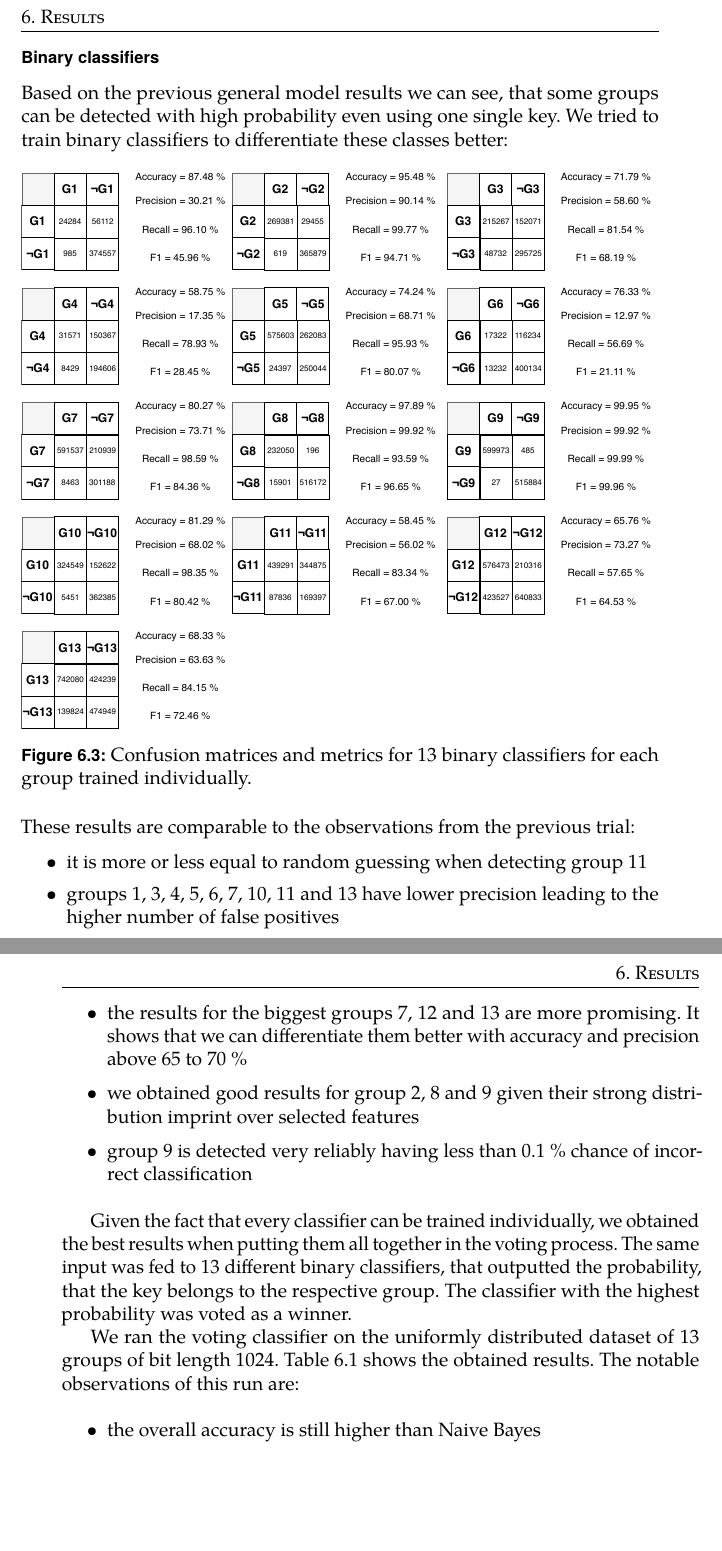
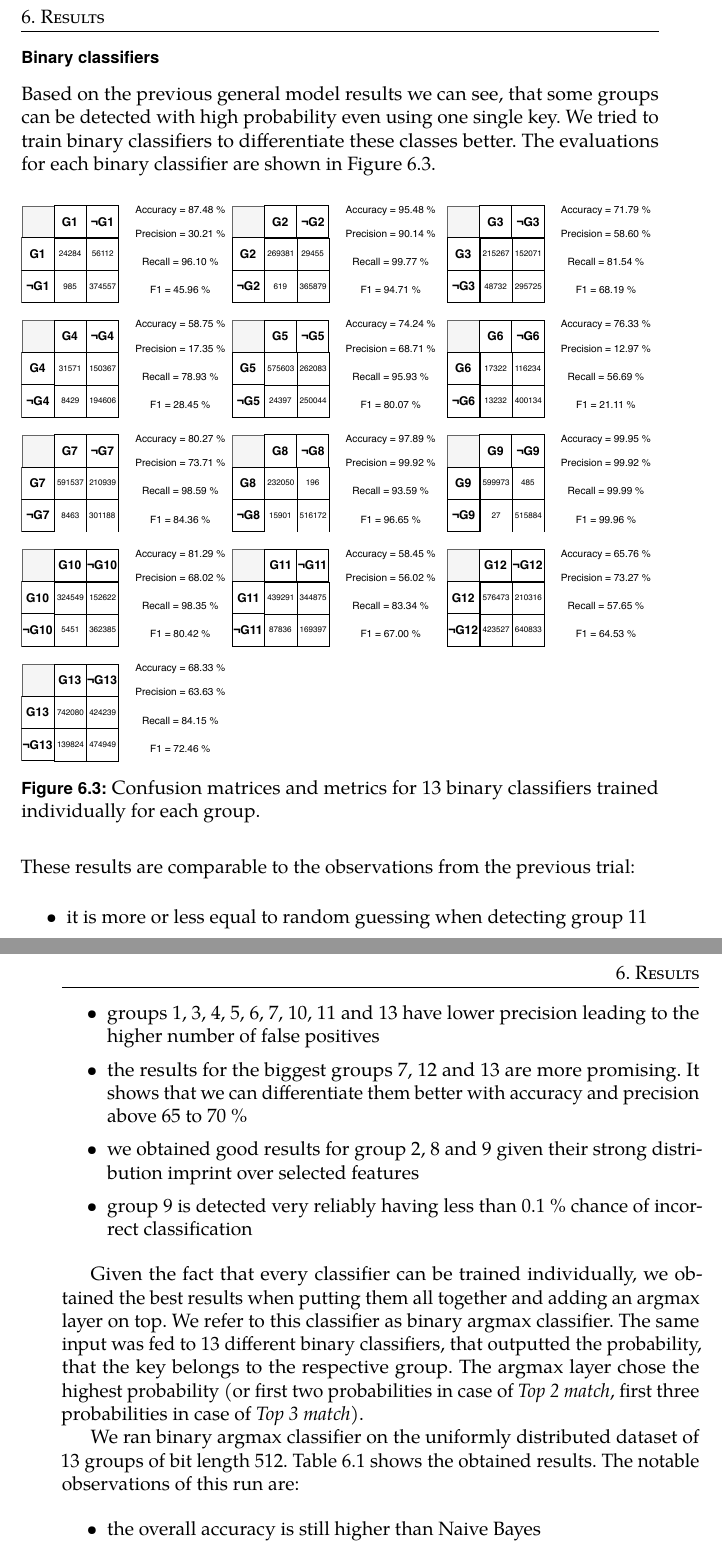
Before and after one commit to rlapar/thesis, a LaTeX thesis (thesis.tex, which reads tex/chapters/results.tex): two parts of pages 60 and 61 of 94 before the commit and two parts of pages 60 and 61 of 96 after it, joined at a grey line, cut so that both start at the same text, the shorter picture padded with empty space. Compiled offline with pdfLaTeX.

Commit message:
Feedback chapter 6

```diff
--- a/tex/chapters/results.tex
+++ b/tex/chapters/results.tex
@@ -100,7 +100,7 @@ When comparing the Naive Bayes model and the optimized neural network we can see
 
 \subsection*{Binary classifiers}
 
-Based on the previous general model results we can see, that some groups can be detected with high probability even using one single key. We tried to train binary classifiers to differentiate these classes better:
+Based on the previous general model results we can see, that some groups can be detected with high probability even using one single key. We tried to train binary classifiers to differentiate these classes better. The evaluations for each binary classifier are shown in \autoref{figure-binary-confusion-matrix}.
 
 \begin{figure}[H]
 
@@ -170,7 +170,8 @@ Based on the previous general model results we can see, that some groups can be
   \includegraphics[width=\textwidth]{tex/images/results/rese_g13_512}
 \end{subfigure}%
 
-\caption{Confusion matrices and metrics for 13 binary classifiers for each group trained individually.}
+\caption{Confusion matrices and metrics for 13 binary classifiers trained individually for each group.}
+\label{figure-binary-confusion-matrix}
 
 \end{figure}
 
@@ -188,9 +189,9 @@ These results are comparable to the observations from the previous trial:
 
 \end{itemize}
 
-Given the fact that every classifier can be trained individually, we obtained the best results when putting them all together in the voting process. The same input was fed to 13 different binary classifiers, that outputted the probability, that the key belongs to the respective group. The classifier with the highest probability was voted as a winner.
+Given the fact that every classifier can be trained individually, we obtained the best results when putting them all together and adding an argmax layer on top. We refer to this classifier as binary argmax classifier. The same input was fed to 13 different binary classifiers, that outputted the probability, that the key belongs to the respective group. The argmax layer chose the highest probability (or first two probabilities in case of \textit{Top 2 match}, first three probabilities in case of \textit{Top 3 match}).
 
-We ran the voting classifier on the uniformly distributed dataset of 13 groups of bit length 1024. \autoref{table-binary-voter} shows the obtained results. The notable observations of this run are:
+We ran binary argmax classifier on the uniformly distributed dataset of 13 groups of bit length 512. \autoref{table-binary-voter} shows the obtained results. The notable observations of this run are:
 
 \begin{itemize}
 
```
Also changed, not shown: tex/chapters/results.tex (6 more changed lines).
